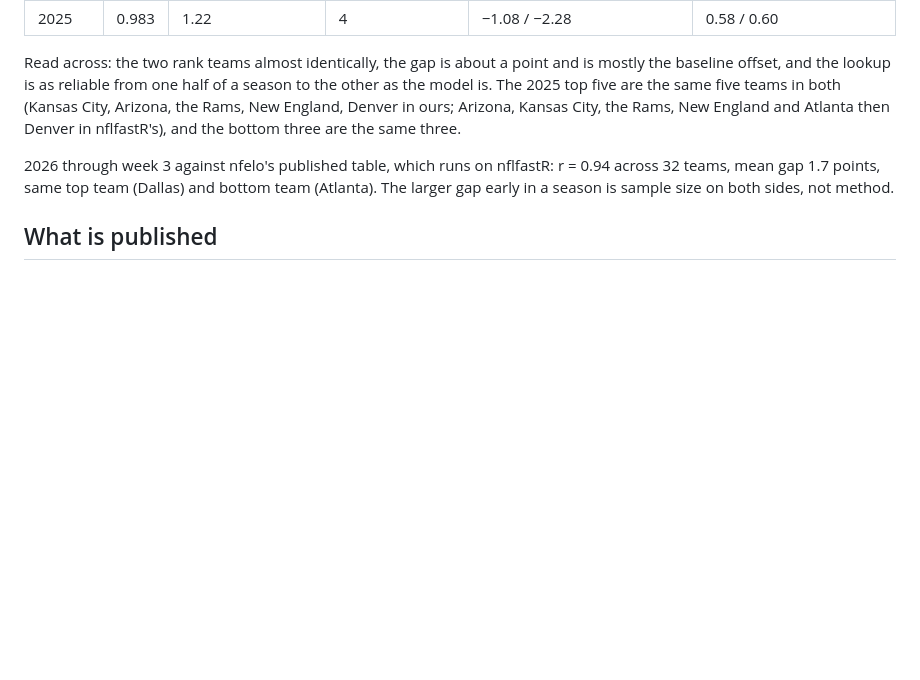
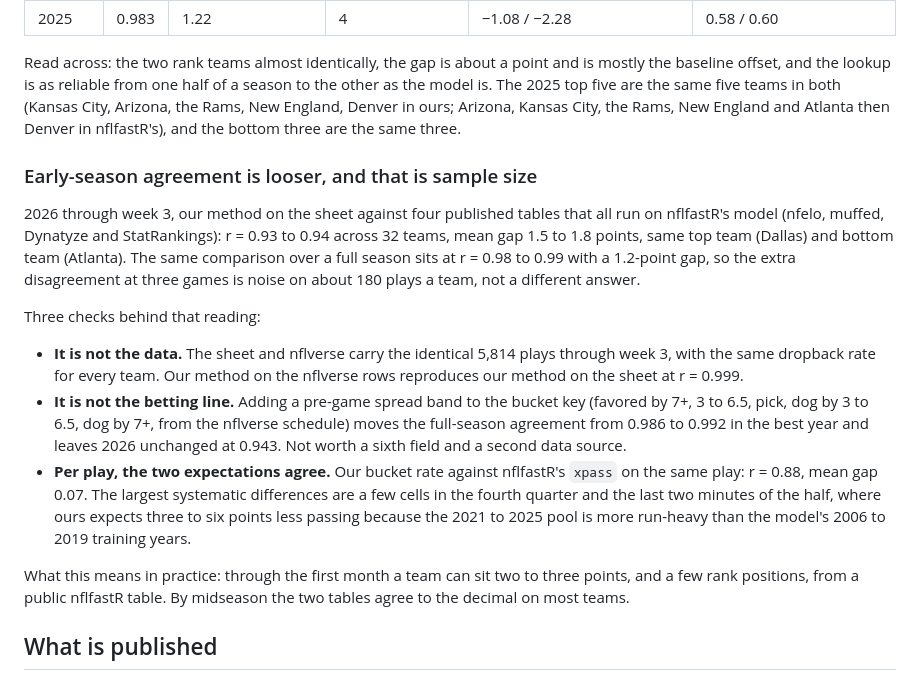
Before and after one commit to RMSummerlin/SFAStatsPages, a Markdown page: docs/proe-data.md, the part around the change. GitHub-like rendering; blank space fills up the shorter version.

Commit message:
docs: record the early-season PROE comparison and the spread experiment
Co-Authored-By: Claude Fable 5.1 <noreply@anthropic.com>
Claude-Session: https://claude.ai/code/session_01YTnF7Ns74h5unvCbXVzz7s

```diff
--- a/docs/proe-data.md
+++ b/docs/proe-data.md
@@ -115,10 +115,37 @@ teams in both (Kansas City, Arizona, the Rams, New England, Denver in ours;
 Arizona, Kansas City, the Rams, New England and Atlanta then Denver in
 nflfastR's), and the bottom three are the same three.
 
-2026 through week 3 against nfelo's published table, which runs on nflfastR:
-r = 0.94 across 32 teams, mean gap 1.7 points, same top team (Dallas) and
-bottom team (Atlanta). The larger gap early in a season is sample size on both
-sides, not method.
+### Early-season agreement is looser, and that is sample size
+
+2026 through week 3, our method on the sheet against four published tables
+that all run on nflfastR's model (nfelo, muffed, Dynatyze and StatRankings):
+r = 0.93 to 0.94 across 32 teams, mean gap 1.5 to 1.8 points, same top
+team (Dallas) and bottom team (Atlanta). The same comparison over a full
+season sits at r = 0.98 to 0.99 with a 1.2-point gap, so the extra
+disagreement at three games is noise on about 180 plays a team, not a
+different answer.
+
+Three checks behind that reading:
+
+- **It is not the data.** The sheet and nflverse carry the identical 5,814
+  plays through week 3, with the same dropback rate for every team. Our
+  method on the nflverse rows reproduces our method on the sheet at
+  r = 0.999.
+- **It is not the betting line.** Adding a pre-game spread band to the bucket
+  key (favored by 7+, 3 to 6.5, pick, dog by 3 to 6.5, dog by 7+, from the
+  nflverse schedule) moves the full-season agreement from 0.986 to 0.992 in
+  the best year and leaves 2026 unchanged at 0.943. Not worth a sixth field
+  and a second data source.
+- **Per play, the two expectations agree.** Our bucket rate against
+  nflfastR's `xpass` on the same play: r = 0.88, mean gap 0.07. The largest
+  systematic differences are a few cells in the fourth quarter and the last
+  two minutes of the half, where ours expects three to six points less
+  passing because the 2021 to 2025 pool is more run-heavy than the model's
+  2006 to 2019 training years.
+
+What this means in practice: through the first month a team can sit two to
+three points, and a few rank positions, from a public nflfastR table. By
+midseason the two tables agree to the decimal on most teams.
 
 ## What is published
 
```
